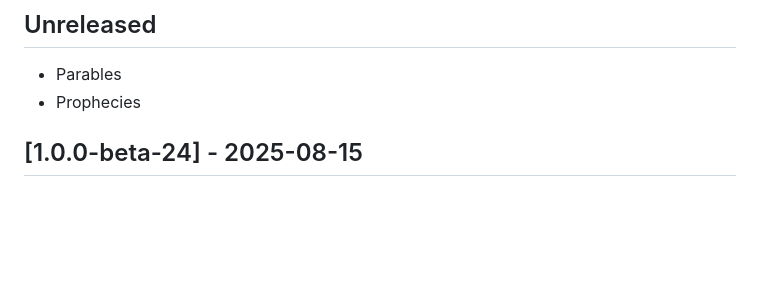
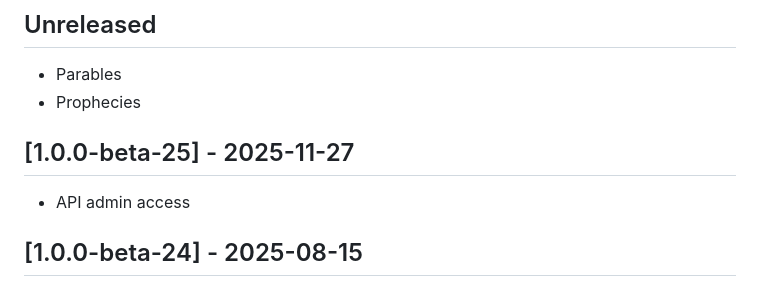
Before and after one commit to IQ-Bible/advanced-study-bible-wordpress-plugin, a Markdown page: CHANGELOG.md, the part around the change. GitHub-like rendering; blank space fills up the shorter version.

Commit message:
API admin access

```diff
--- a/CHANGELOG.md
+++ b/CHANGELOG.md
@@ -6,6 +6,9 @@ The shortcode for this plugin is [iqbible_advanced].
 ## Unreleased
 - Parables
 - Prophecies
+
+## [1.0.0-beta-25] - 2025-11-27
+- API admin access
 
 ## [1.0.0-beta-24] - 2025-08-15
 ### Fixed
```
